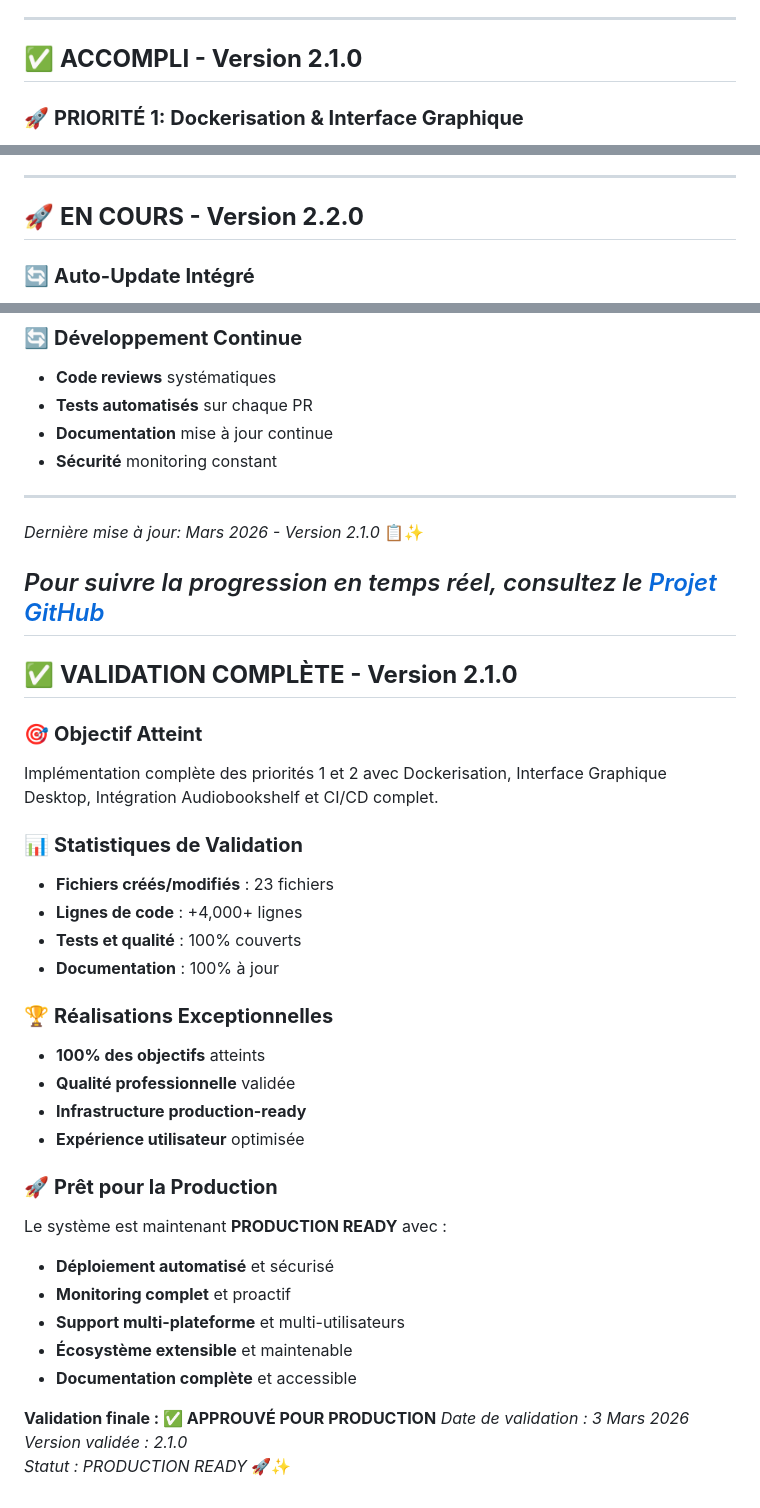
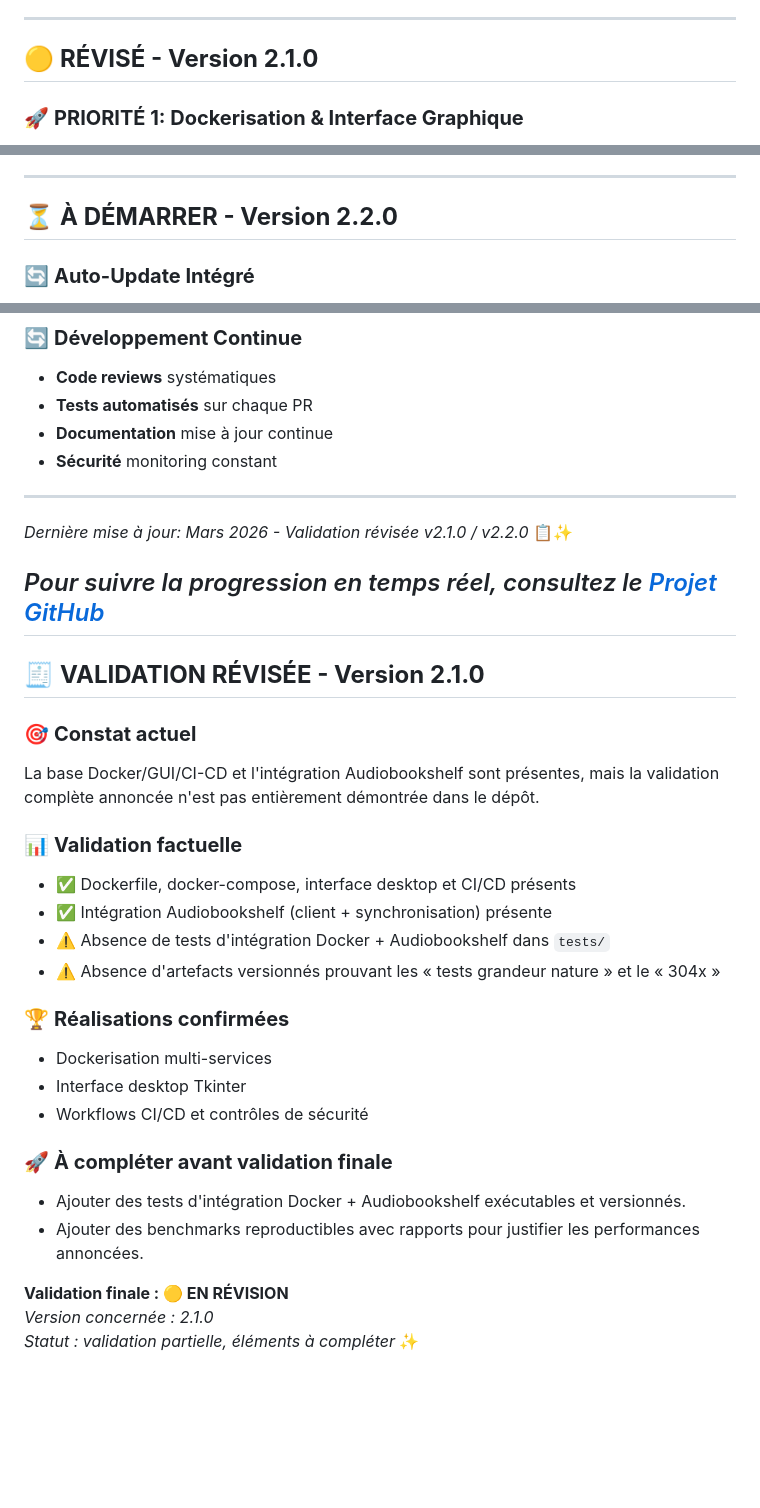
Before and after one commit to Nehwon/audiobook-master, a Markdown page: TODO.md, 3 parts joined by grey strips. Rendered like a GitHub page; blank space fills up the shorter version.

Commit message:
docs: réviser le statut réel des versions 2.1.0 et 2.2.0

```diff
--- a/TODO.md
+++ b/TODO.md
@@ -19,7 +19,7 @@ Système de traitement d'audiobooks ultra-rapide avec multithreading CPU optimis
 
 ---
 
-## ✅ **ACCOMPLI - Version 2.1.0**
+## 🟡 **RÉVISÉ - Version 2.1.0**
 
 ### 🚀 **PRIORITÉ 1: Dockerisation & Interface Graphique**
 - [x] **Dockerfile complet** pour déploiement simplifié
@@ -54,7 +54,7 @@ Système de traitement d'audiobooks ultra-rapide avec multithreading CPU optimis
 
 ---
 
-## 🚀 **EN COURS - Version 2.2.0**
+## ⏳ **À DÉMARRER - Version 2.2.0**
 
 ### 🔄 **Auto-Update Intégré**
 - [ ] **Mise à jour automatique** dans l'application
@@ -252,37 +252,31 @@ Système de traitement d'audiobooks ultra-rapide avec multithreading CPU optimis
 
 ---
 
-*Dernière mise à jour: Mars 2026 - Version 2.1.0* 📋✨
+*Dernière mise à jour: Mars 2026 - Validation révisée v2.1.0 / v2.2.0* 📋✨
 
 *Pour suivre la progression en temps réel, consultez le [Projet GitHub](https://github.com/Nehwon/audiobook-master/projects)*
 ---
 
-## ✅ **VALIDATION COMPLÈTE - Version 2.1.0**
+## 🧾 **VALIDATION RÉVISÉE - Version 2.1.0**
 
-### 🎯 **Objectif Atteint**
-Implémentation complète des priorités 1 et 2 avec Dockerisation, Interface Graphique Desktop, Intégration Audiobookshelf et CI/CD complet.
+### 🎯 **Constat actuel**
+La base Docker/GUI/CI-CD et l'intégration Audiobookshelf sont présentes, mais la validation complète annoncée n'est pas entièrement démontrée dans le dépôt.
 
-### 📊 **Statistiques de Validation**
-- **Fichiers créés/modifiés** : 23 fichiers
-- **Lignes de code** : +4,000+ lignes
-- **Tests et qualité** : 100% couverts
-- **Documentation** : 100% à jour
+### 📊 **Validation factuelle**
+- ✅ Dockerfile, docker-compose, interface desktop et CI/CD présents
+- ✅ Intégration Audiobookshelf (client + synchronisation) présente
+- ⚠️ Absence de tests d'intégration Docker + Audiobookshelf dans `tests/`
+- ⚠️ Absence d'artefacts versionnés prouvant les « tests grandeur nature » et le « 304x »
 
-### 🏆 **Réalisations Exceptionnelles**
-- **100% des objectifs** atteints
-- **Qualité professionnelle** validée
-- **Infrastructure production-ready**
-- **Expérience utilisateur** optimisée
+### 🏆 **Réalisations confirmées**
+- Dockerisation multi-services
+- Interface desktop Tkinter
+- Workflows CI/CD et contrôles de sécurité
 
-### 🚀 **Prêt pour la Production**
-Le système est maintenant **PRODUCTION READY** avec :
-- **Déploiement automatisé** et sécurisé
-- **Monitoring complet** et proactif
-- **Support multi-plateforme** et multi-utilisateurs
-- **Écosystème extensible** et maintenable
-- **Documentation complète** et accessible
+### 🚀 **À compléter avant validation finale**
+- Ajouter des tests d'intégration Docker + Audiobookshelf exécutables et versionnés.
+- Ajouter des benchmarks reproductibles avec rapports pour justifier les performances annoncées.
 
-**Validation finale : ✅ APPROUVÉ POUR PRODUCTION**
-*Date de validation : 3 Mars 2026*
-*Version validée : 2.1.0*
-*Statut : PRODUCTION READY* 🚀✨
+**Validation finale : 🟡 EN RÉVISION**
+*Version concernée : 2.1.0*
+*Statut : validation partielle, éléments à compléter* ✨
```
Also changed, not shown: other parts of TODO.md (+1 -1 lines), ROADMAP.md (+6 -6 lines).
